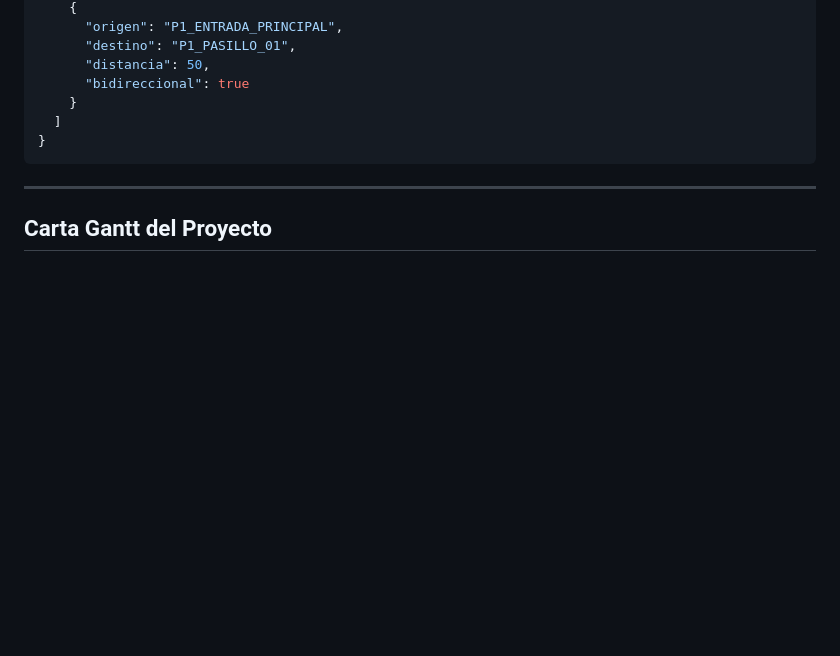
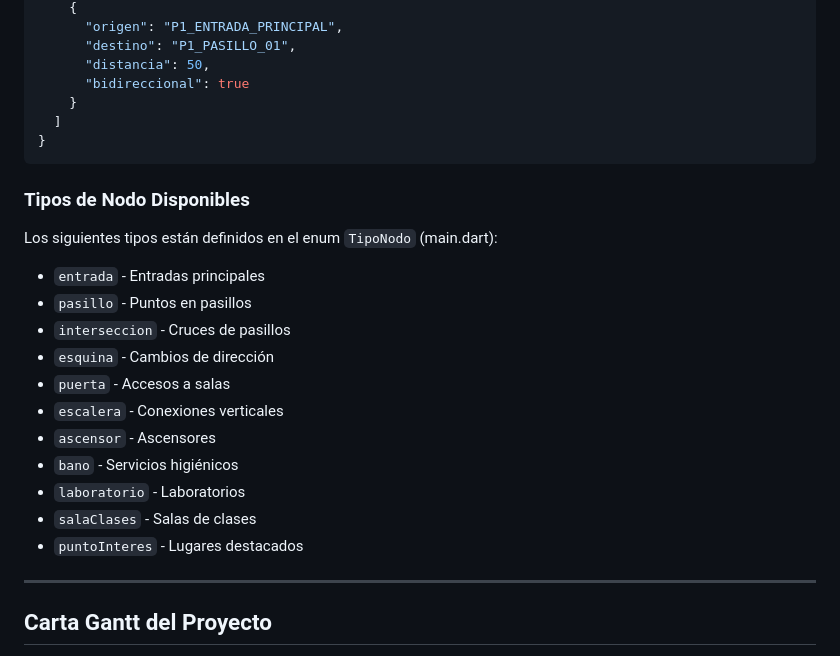
Before and after one commit to DiegoV-bit/App_Navegacion_UMAG, a Markdown page: README.md, the part around one of its changes. Drawn GitHub-style; blank space fills up the shorter version.

````diff
--- a/README.md
+++ b/README.md
@@ -248,6 +267,22 @@ Los archivos JSON en `lib/data/` siguen esta estructura:
 }
 ```
 
+### Tipos de Nodo Disponibles
+
+Los siguientes tipos están definidos en el enum `TipoNodo` (main.dart):
+
+- `entrada` - Entradas principales
+- `pasillo` - Puntos en pasillos
+- `interseccion` - Cruces de pasillos
+- `esquina` - Cambios de dirección
+- `puerta` - Accesos a salas
+- `escalera` - Conexiones verticales
+- `ascensor` - Ascensores
+- `bano` - Servicios higiénicos
+- `laboratorio` - Laboratorios
+- `salaClases` - Salas de clases
+- `puntoInteres` - Lugares destacados
+
 ---
 
 ## Carta Gantt del Proyecto
````
Also changed, not shown: other parts of README.md (+47 -18 lines).
